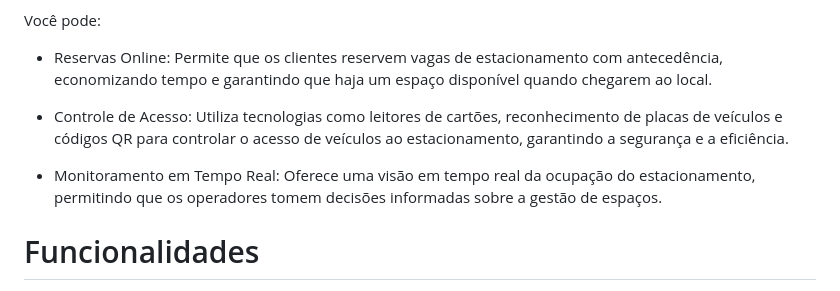
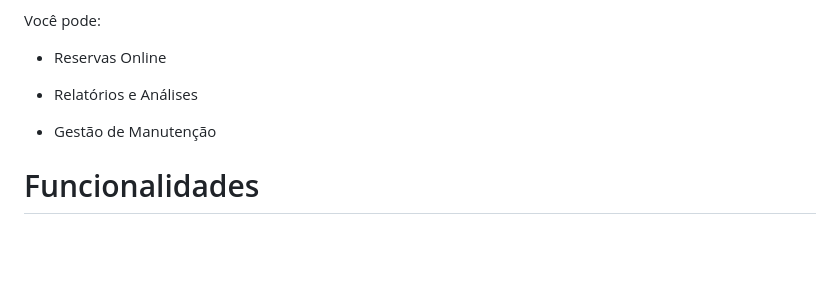
Before and after one commit to mabiamabia/gerenciador-estacionamento, a Markdown page: README.md, the part around the change. Rendered like a GitHub page; blank space fills up the shorter version.

```diff
--- a/README.md
+++ b/README.md
@@ -13,14 +13,11 @@ O Estacionatech é um sistema de Gerenciamento de Estacionamento, uma solução
 
 Você pode:
 
-* Reservas Online: Permite que os clientes reservem vagas de estacionamento com antecedência, economizando tempo e garantindo que haja um espaço disponível quando chegarem ao local.
+* Reservas Online
 
-* Controle de Acesso: Utiliza tecnologias como leitores de cartões, reconhecimento de placas de veículos e códigos QR para controlar o acesso de veículos ao estacionamento, garantindo a segurança e a eficiência.
+*  Relatórios e Análises
 
-* Monitoramento em Tempo Real: Oferece uma visão em tempo real da ocupação do estacionamento, permitindo que os operadores tomem decisões informadas sobre a gestão de espaços.
-
-
-
+* Gestão de Manutenção
 
 <h1>Funcionalidades </h1>
 
```
